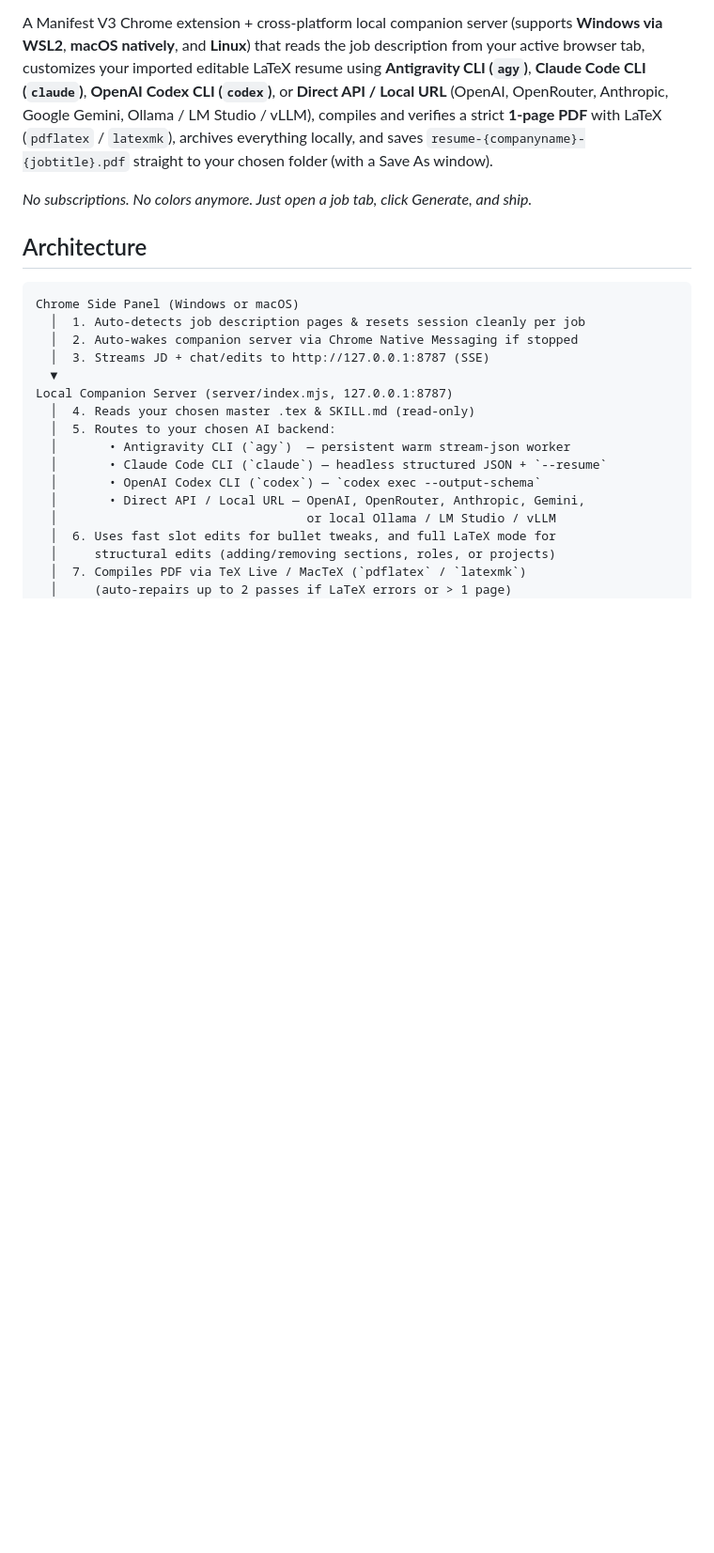
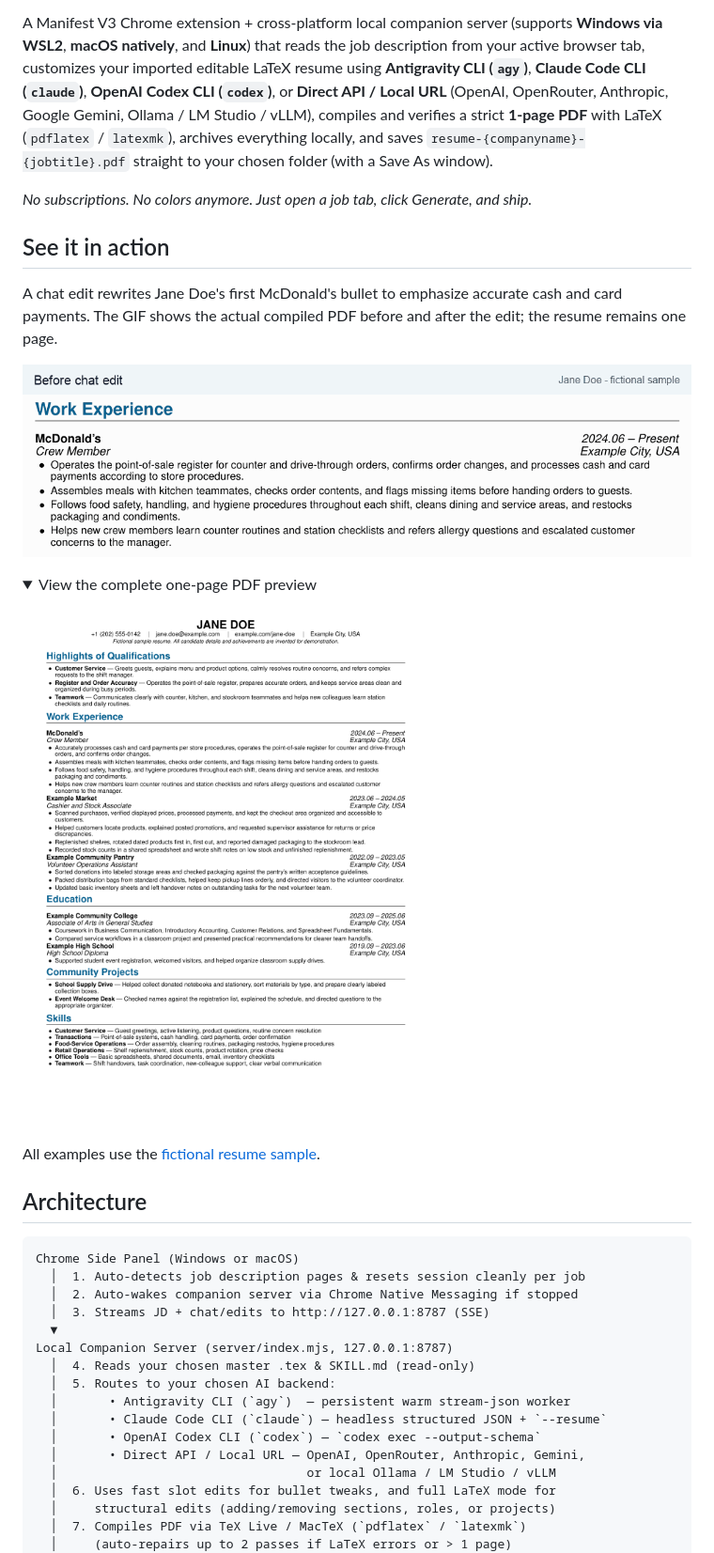
Before and after one commit to GearlessJoeL/paint-it-black, a Markdown page: README.md, the part around one of its changes. Shown at 94% size. Rendered like a GitHub page; pictures changed too: docs/screenshots/resume-edit.gif (added), docs/screenshots/resume-preview.png (added); folded sections open; blank space fills up the shorter version.

Commit message:
Add README screenshots and resume edit demo

```diff
--- a/README.md
+++ b/README.md
@@ -11,6 +11,23 @@ Worse yet, existing browser extensions (like Simplify) lock basic resume tailori
 A Manifest V3 Chrome extension + cross-platform local companion server (supports **Windows via WSL2**, **macOS natively**, and **Linux**) that reads the job description from your active browser tab, customizes your imported editable LaTeX resume using **Antigravity CLI (`agy`)**, **Claude Code CLI (`claude`)**, **OpenAI Codex CLI (`codex`)**, or **Direct API / Local URL** (OpenAI, OpenRouter, Anthropic, Google Gemini, Ollama / LM Studio / vLLM), compiles and verifies a strict **1-page PDF** with LaTeX (`pdflatex` / `latexmk`), archives everything locally, and saves `resume-{companyname}-{jobtitle}.pdf` straight to your chosen folder (with a Save As window).
 
 *No subscriptions. No colors anymore. Just open a job tab, click Generate, and ship.*
+
+## See it in action
+
+A chat edit rewrites Jane Doe's first McDonald's bullet to emphasize accurate
+cash and card payments. The GIF shows the actual compiled PDF before and after
+the edit; the resume remains one page.
+
+![Before and after a chat edit to the fictional Jane Doe resume](docs/screenshots/resume-edit.gif)
+
+<details>
+<summary>View the complete one-page PDF preview</summary>
+
+![Generated one-page resume preview using fictional Jane Doe details](docs/screenshots/resume-preview.png)
+
+</details>
+
+All examples use the [fictional resume sample](resume-sample/).
 
 ## Architecture
 
```
Also changed, not shown: other parts of README.md (+4 -0 lines), docs/screenshots/README.md (added, +9 -0 lines), docs/screenshots/onboarding.png (added).
